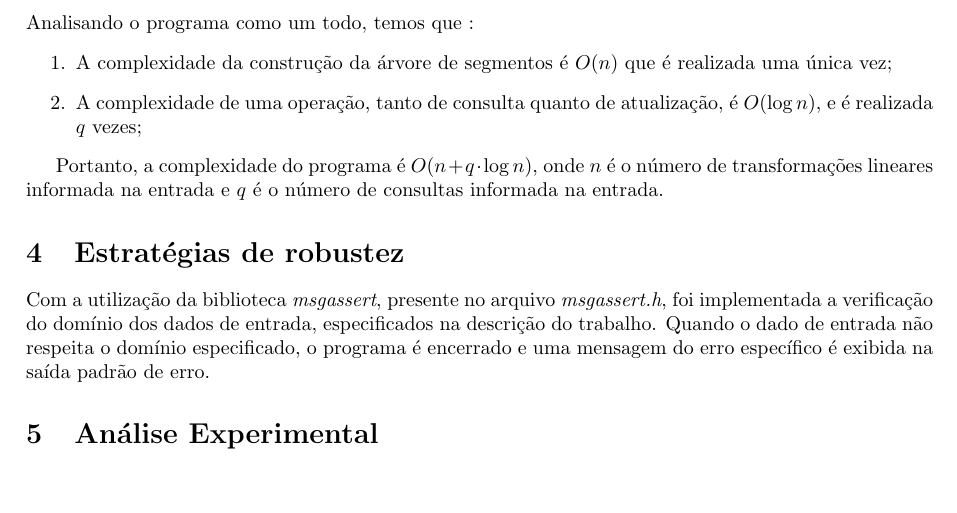
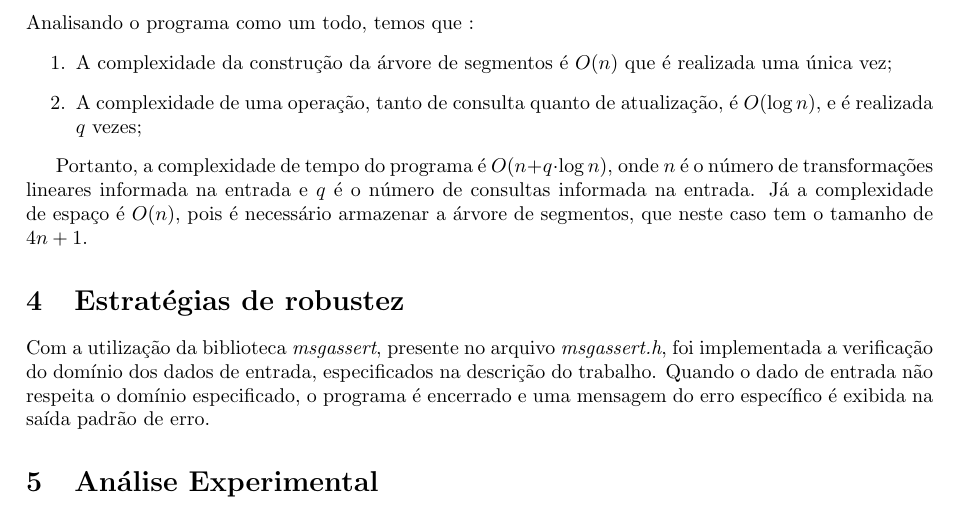
Before and after one commit to souza-marcos/ED_UFMG, a LaTeX document (TP03/doc/document.tex): part of page 3 of 4, cut so that both start at the same text, the shorter picture padded with empty space. Compiled offline with pdfLaTeX.

Commit message:
Complexidade de espaço - doc TP3

```diff
--- a/TP03/doc/document.tex
+++ b/TP03/doc/document.tex
@@ -117,7 +117,8 @@ Analisando o programa como um todo, temos que :
 \end{enumerate}
 
 
-Portanto, a complexidade do programa é $O(n + q \cdot \log n)$, onde $n$ é o número de transformações lineares informada na entrada e $q$ é o número de consultas informada na entrada.
+Portanto, a complexidade de tempo do programa é $O(n + q \cdot \log n)$, onde $n$ é o número de transformações lineares informada na entrada e $q$ é o número de consultas informada na entrada.
+Já a complexidade de espaço é $O(n)$, pois é necessário armazenar a árvore de segmentos, que neste caso tem o tamanho de $4n + 1$.
 
 \section{Estratégias de robustez}
 Com a utilização da biblioteca \emph{msgassert}, presente no arquivo \emph{msgassert.h}, foi implementada a verificação do domínio dos dados de entrada, especificados na descrição do trabalho.
```
